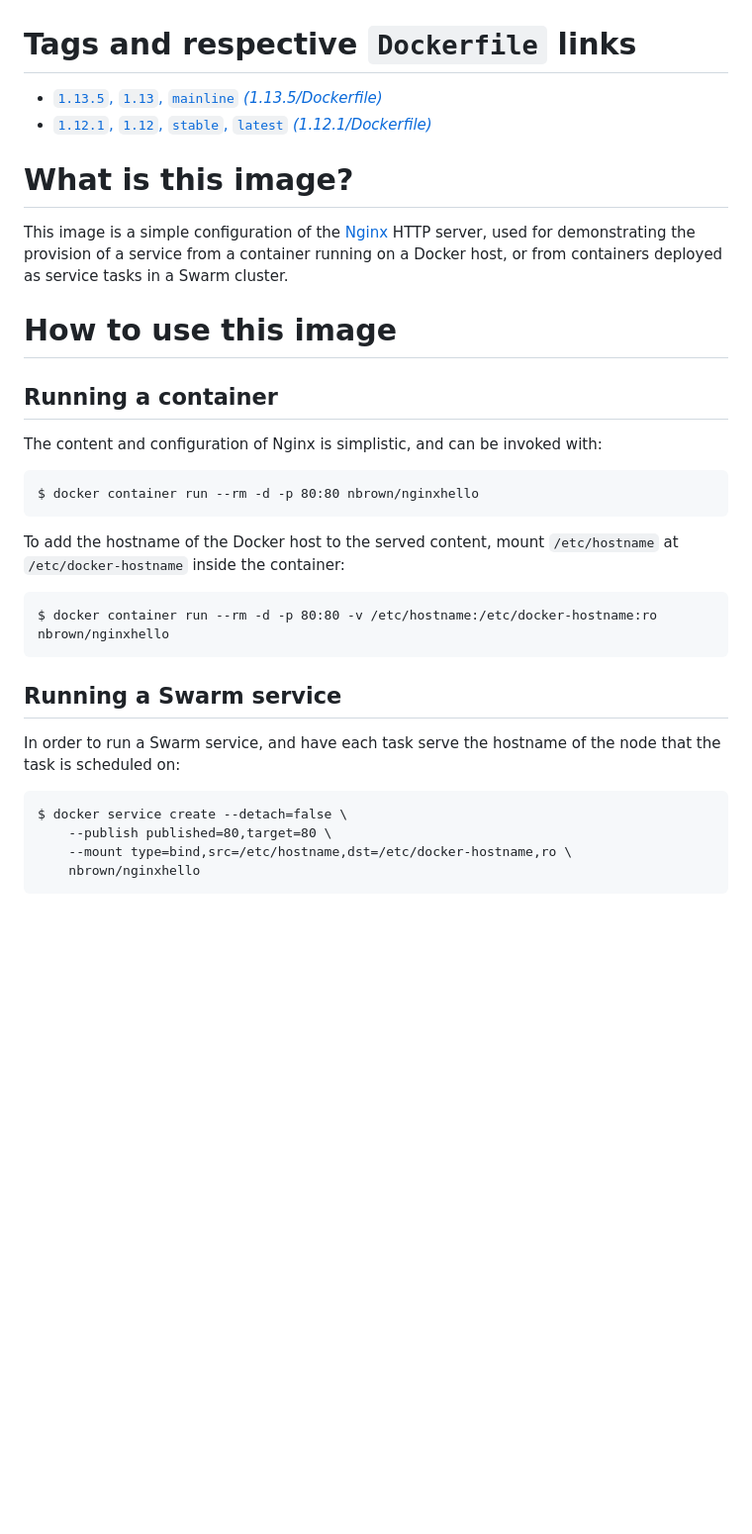
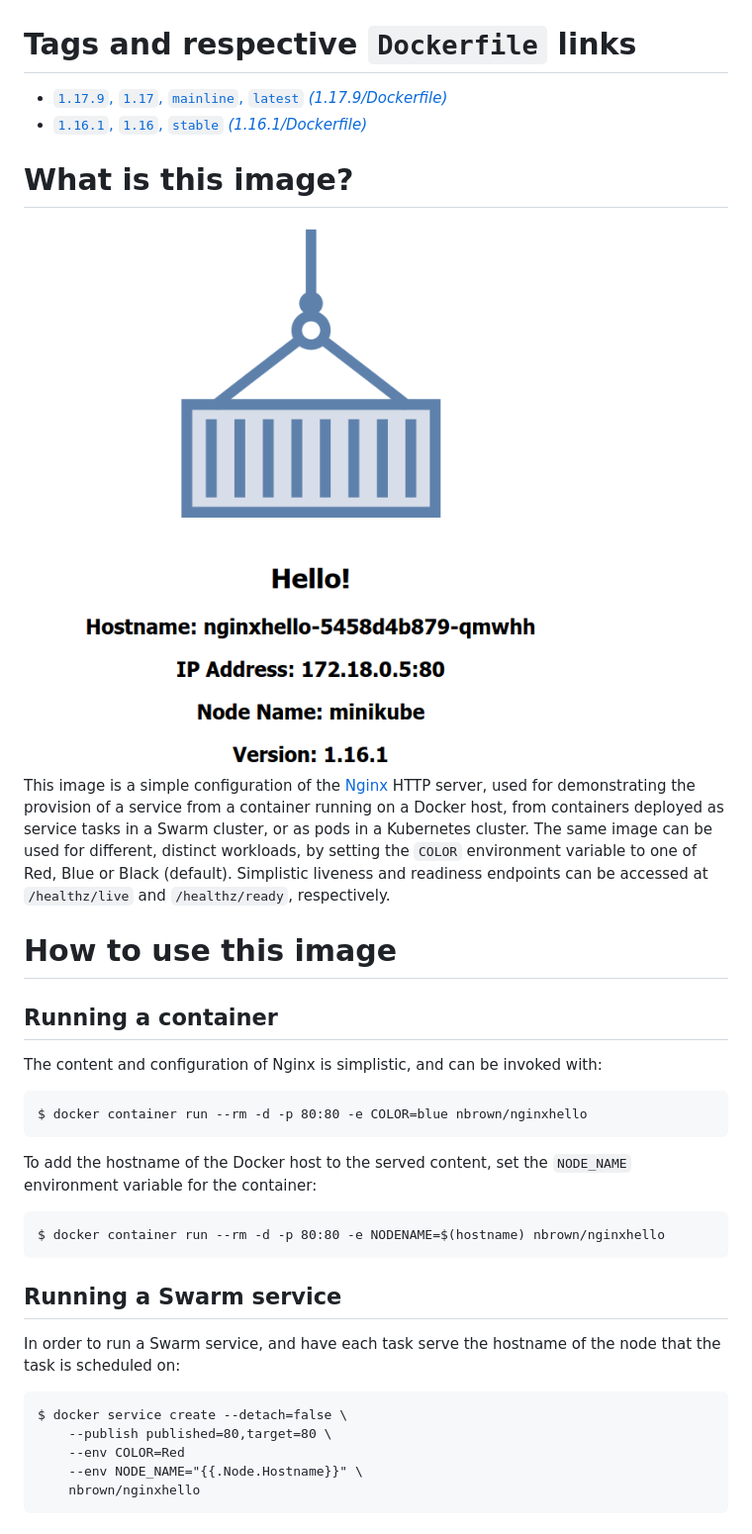
Before and after one commit to nbrownuk/docker-nginxhello, a Markdown page: README.md, the part around the change printed below. Shown: that part at 99% size. Rendered like a GitHub page; pictures changed too: screenshot.png (added); blank space fills up the shorter version.

Commit message:
Overdue update to nginx v1.16.1

````diff
--- a/README.md
+++ b/README.md
@@ -1,11 +1,13 @@
 # Tags and respective `Dockerfile` links
 
-- [`1.13.5`, `1.13`, `mainline` *(1.13.5/Dockerfile)*](https://github.com/nbrownuk/docker-nginxhello/blob/mainline/Dockerfile)
-- [`1.12.1`, `1.12`, `stable`, `latest` *(1.12.1/Dockerfile)*](https://github.com/nbrownuk/docker-nginxhello/blob/master/Dockerfile)
+- [`1.17.9`, `1.17`, `mainline`, `latest` *(1.17.9/Dockerfile)*](https://github.com/nbrownuk/docker-nginxhello/blob/mainline/Dockerfile)
+- [`1.16.1`, `1.16`, `stable` *(1.16.1/Dockerfile)*](https://github.com/nbrownuk/docker-nginxhello/blob/master/Dockerfile)
 
 # What is this image?
 
-This image is a simple configuration of the [Nginx](https://nginx.org/en/) HTTP server, used for demonstrating the provision of a service from a container running on a Docker host, or from containers deployed as service tasks in a Swarm cluster.
+<img src="https://github.com/nbrownuk/docker-nginxhello/blob/master/screenshot.png" alt="Output" style="zoom:75%;" />
+
+This image is a simple configuration of the [Nginx](https://nginx.org/en/) HTTP server, used for demonstrating the provision of a service from a container running on a Docker host, from containers deployed as service tasks in a Swarm cluster, or as pods in a Kubernetes cluster. The same image can be used for different, distinct workloads, by setting the `COLOR` environment variable to one of Red, Blue or Black (default). Simplistic liveness and readiness endpoints can be accessed at `/healthz/live` and `/healthz/ready`, respectively.
 
 # How to use this image
 
@@ -14,13 +16,13 @@ This image is a simple configuration of the [Nginx](https://nginx.org/en/) HTTP
 The content and configuration of Nginx is simplistic, and can be invoked with:
 
 ```
-$ docker container run --rm -d -p 80:80 nbrown/nginxhello
+$ docker container run --rm -d -p 80:80 -e COLOR=blue nbrown/nginxhello
 ```
 
-To add the hostname of the Docker host to the served content, mount `/etc/hostname` at `/etc/docker-hostname` inside the container:
+To add the hostname of the Docker host to the served content, set the `NODE_NAME` environment variable for the container:
 
 ```
-$ docker container run --rm -d -p 80:80 -v /etc/hostname:/etc/docker-hostname:ro nbrown/nginxhello
+$ docker container run --rm -d -p 80:80 -e NODENAME=$(hostname) nbrown/nginxhello
 ```
 
 ## Running a Swarm service
@@ -30,6 +32,7 @@ In order to run a Swarm service, and have each task serve the hostname of the no
 ```
 $ docker service create --detach=false \
     --publish published=80,target=80 \
-    --mount type=bind,src=/etc/hostname,dst=/etc/docker-hostname,ro \
+    --env COLOR=Red
+    --env NODE_NAME="{{.Node.Hostname}}" \
     nbrown/nginxhello
 ```
````
Also changed, not shown: other parts of README.md (+32 -0 lines), assets/images/shipping_container_black.png (added), assets/images/shipping_container_blue.png (added), assets/images/shipping_container_red.png (added), 8 other files.
